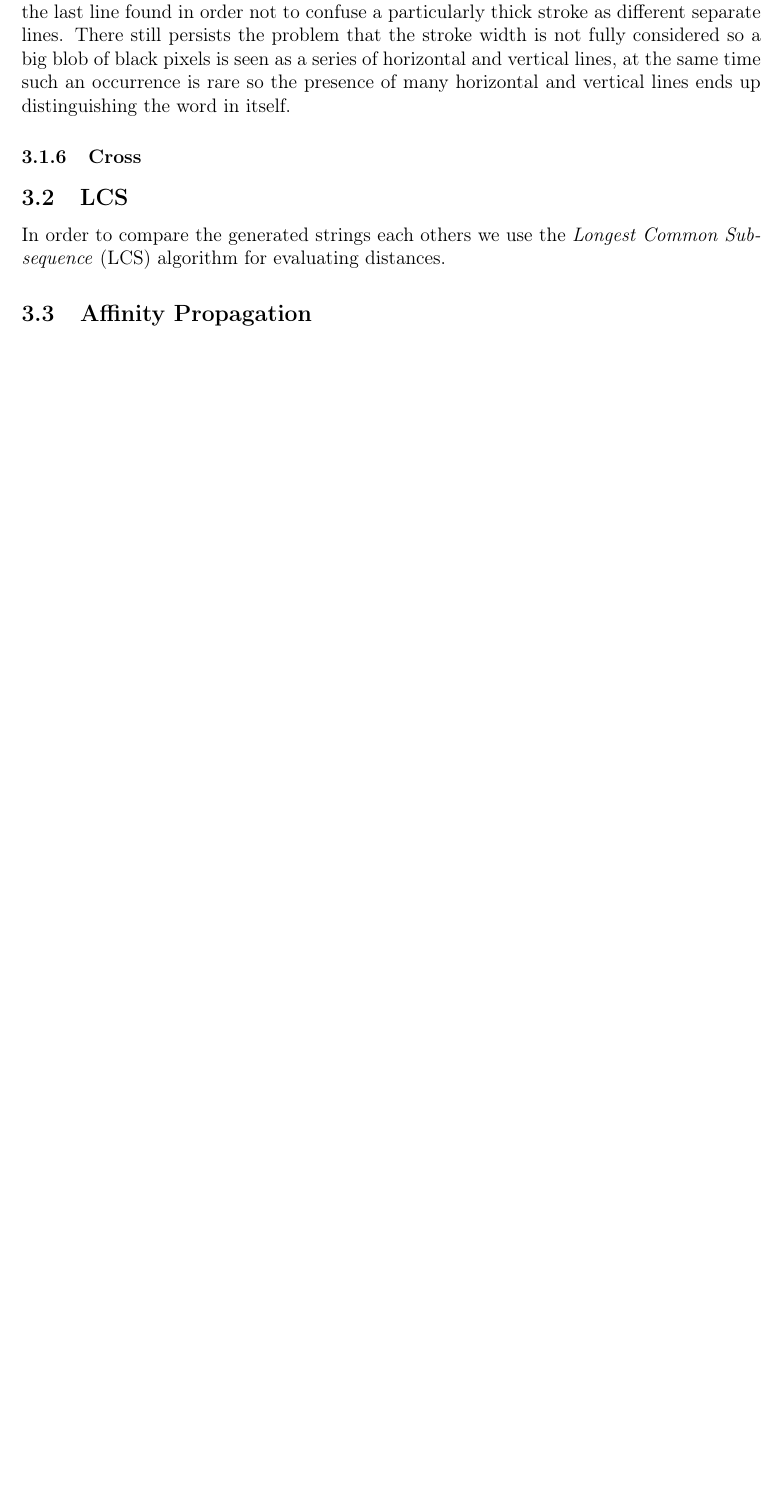
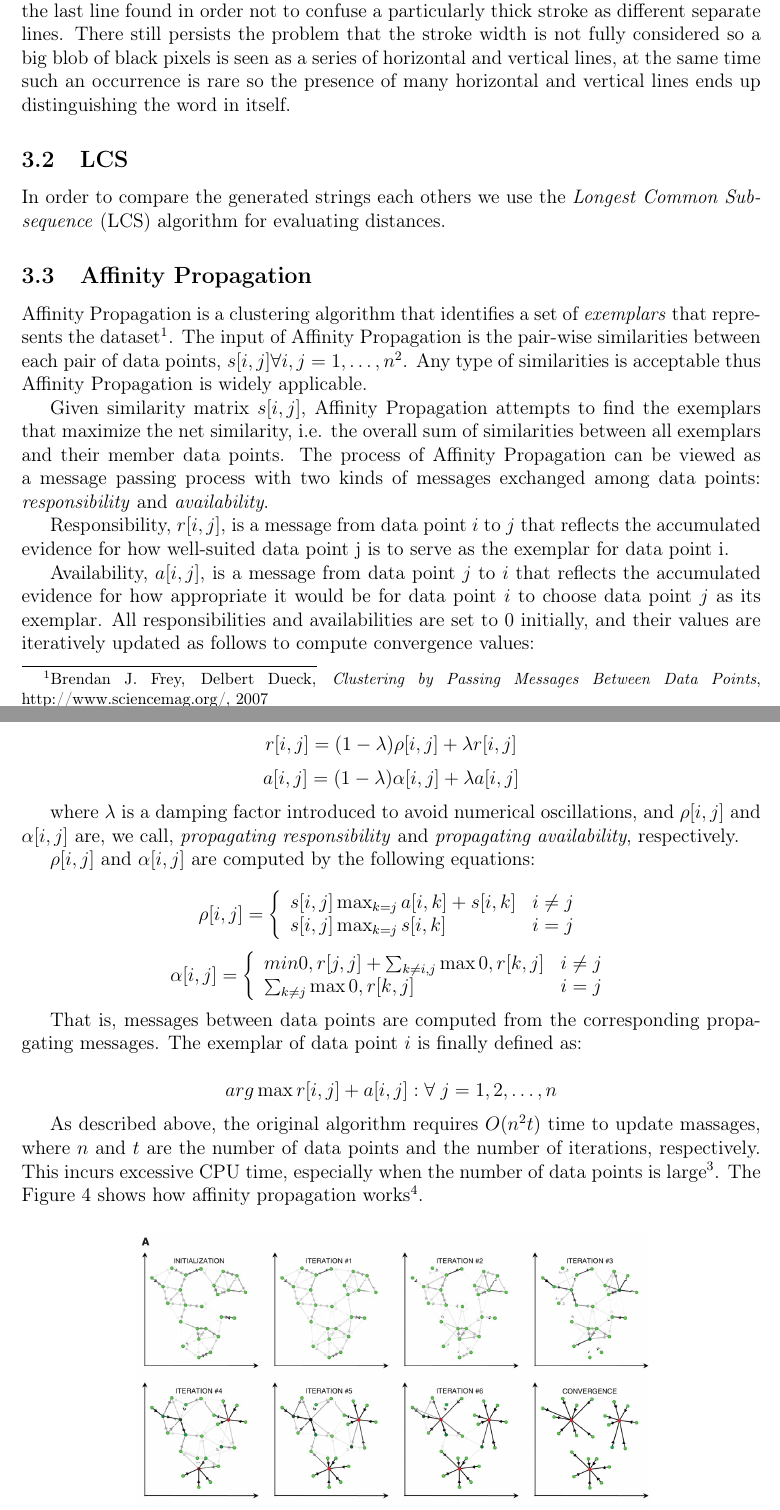
Before and after one commit to lorecioni/ImageCutClustering, a LaTeX paper (doc/doc.tex, which reads doc/affinitypropagation.tex): part of page 6 of 6 before the commit and two parts of pages 6 and 7 of 8 after it, the two joined at a grey line, cut so that both start at the same text, the shorter picture padded with empty space. The pictures show the PDF file doc/doc.pdf that the author committed with the source.

Commit message:
affinity propagation e dot

```diff
--- a/doc/affinitypropagation.tex
+++ b/doc/affinitypropagation.tex
@@ -1 +1,23 @@
 \subsection{Affinity Propagation}
+
+Affinity Propagation is a clustering algorithm that identifies a set of \textit{exemplars} that represents the dataset\footnote{Brendan J. Frey, Delbert Dueck, \emph{Clustering by Passing Messages
+Between Data Points}, http://www.sciencemag.org/, 2007}. The input of Affinity Propagation is the pair-wise similarities between each pair of data points, $s[i, j] \forall i, j = 1, \ldots, n$\footnote{$s[i,j]$ for each data point is called preference and impacts the number of clusters.}. Any type of similarities is acceptable thus Affinity Propagation is widely applicable.
+
+Given similarity matrix $s[i, j]$, Affinity Propagation attempts to find the exemplars that maximize the net similarity, i.e. the overall sum of similarities between all exemplars and their member data points. The process of Affinity Propagation can be viewed as a message passing process with two
+kinds of messages exchanged among data points: \emph{responsibility} and \emph{availability}.
+
+Responsibility, $r[i, j]$, is a message from data point $i$ to $j$ that reflects the accumulated evidence for how well-suited data point j is to serve as the exemplar for data point i.
+
+Availability, $a[i, j]$, is a message from data point $j$ to $i$ that reflects the accumulated evidence for how appropriate it would be for data point $i$ to choose data point $j$ as
+its exemplar. All responsibilities and availabilities are set to $0$ initially, and their values are iteratively updated as follows to compute convergence values:
+
+$$r[i, j] = (1-\lambda)\rho [i, j] + \lambda r[i, j]$$
+$$a[i, j] = (1 -\lambda) \alpha[i, j] + \lambda a[i, j]$$
+
+where $\lambda$ is a damping factor introduced to avoid numerical oscillations, and $\rho[i, j]$ and $\alpha[i, j]$ are, we call, \emph{propagating responsibility} and \emph{propagating availability}, respectively.
+
+$\rho[i, j]$ and $\alpha[i, j]$ are computed by the following equations:
+
+$$
+\rho[i, j] =
+\left\{
@@ -1,0 +36,20 @@
+\end{array}
+\right.
+$$
+
+That is, messages between data points are computed from the corresponding propagating messages. The exemplar of data point $i$ is finally defined as:
+
+$$arg \max {r[i, j] + a[i, j] : \forall \; j = 1, 2, \ldots,n}$$
+
+As described above, the original algorithm requires $O(n^2 t)$ time to update massages, where $n$ and $t$ are the number of data points and the number of iterations, respectively.
+This incurs excessive CPU time, especially when the number of data points is large\footnote{Yasuhiro Fujiwara, Go Irie, Tomoe Kitahara, \emph{Fast Algorithm for Affinity Propagation}, 2009}. The Figure \ref{fig:ap} shows how affinity propagation works\footnote{Brendan J. Frey, Delbert Dueck, \emph{op. cit.}, Figure 1, p. 974}.
+
+\begin{figure}[!ht]
+\centering
+\includegraphics[width=0.7\textwidth]{images/ap.jpg}
+\caption{How affinity propagation works}
+\label{fig:ap}
+\end{figure}
+
+
+The clustering process described is then applied to the array of similarity calculated previously on Features extracted from each crop. Once you have run the calculation of clusters, segments are organized into individual folders to provide a Visual result of the proceedings just completed. Each group is identified by a segment that represents the centroid of the cluster, which is the element to which all others in the group are closer.
```
Also changed, not shown: doc/features.tex (+10 -2 lines), doc/doc.pdf, doc/images/ap.jpg (added), doc/affinitypropagation.tex (12 more changed lines), 4 other files.
